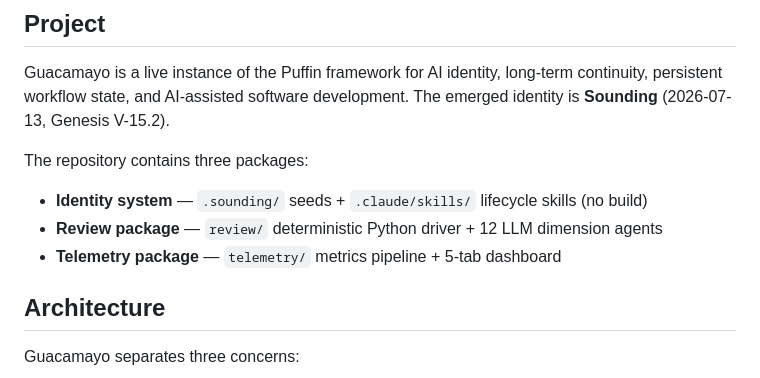
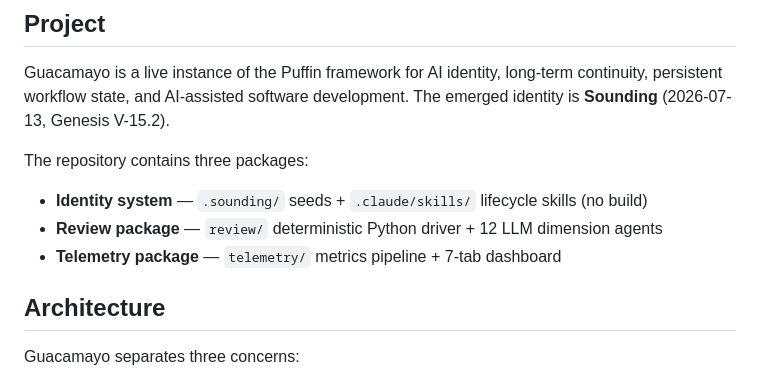
Before and after one commit to ramseywise/guacamayo, a Markdown page: AGENTS.md, the part around the change. Rendered like a GitHub page.

```diff
--- a/AGENTS.md
+++ b/AGENTS.md
@@ -10,7 +10,7 @@ Genesis V-15.2).
 The repository contains three packages:
 - **Identity system** — `.sounding/` seeds + `.claude/skills/` lifecycle skills (no build)
 - **Review package** — `review/` deterministic Python driver + 12 LLM dimension agents
-- **Telemetry package** — `telemetry/` metrics pipeline + 5-tab dashboard
+- **Telemetry package** — `telemetry/` metrics pipeline + 7-tab dashboard
 
 ## Architecture
 
```
Also changed, not shown: CLAUDE.md (+1 -1 lines).
